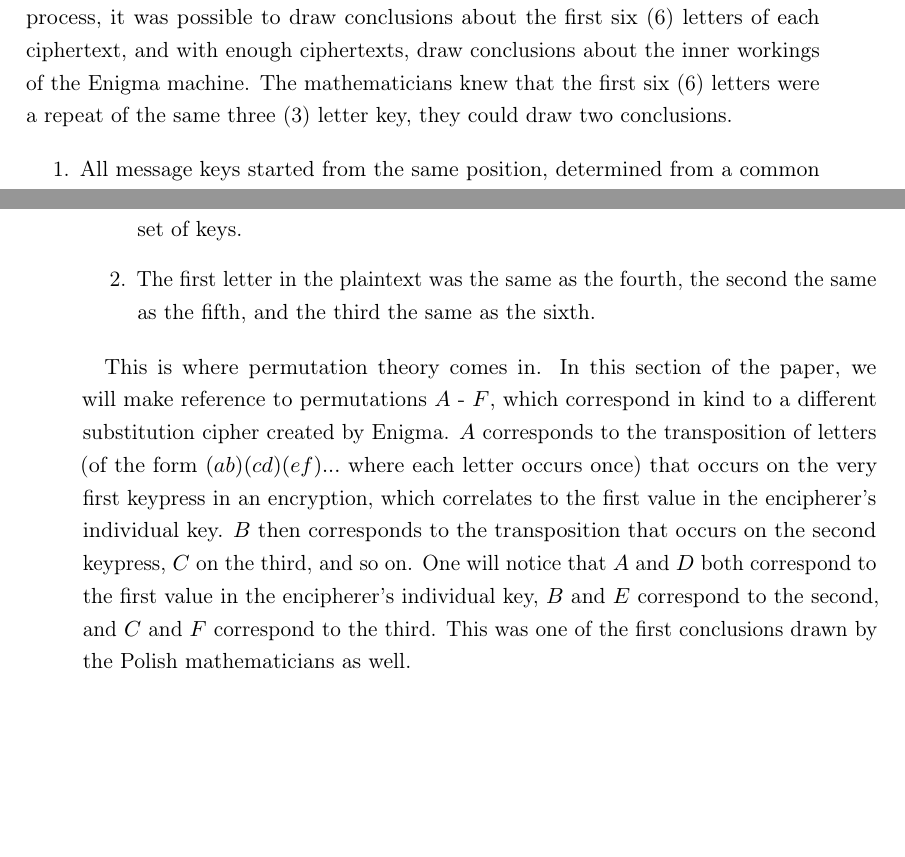
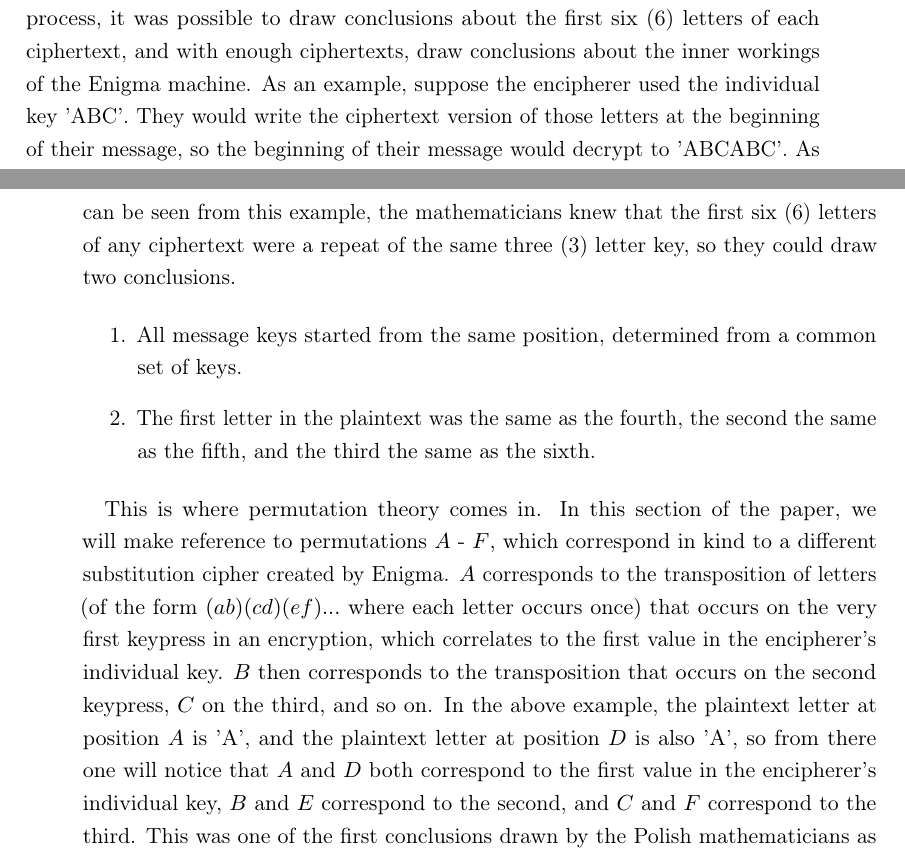
Before and after one commit to kalebdavis/breaking_enigma, a LaTeX thesis (enigma.tex, which reads chapters/4-solution.tex): two parts of pages 11 and 12 of 17, joined at a grey line, cut so that both start at the same text, the shorter picture padded with empty space. Compiled offline with pdfLaTeX.

Commit message:
Update examples

```diff
--- a/chapters/4-solution.tex
+++ b/chapters/4-solution.tex
@@ -16,14 +16,14 @@ The initial goal in cracking the Enigma machine was to determine the hardware co
 
 Of course, it was not easy to find out what the hardware connections on the rotor were. All the mathematicians had to work with were ciphertexts that had been intercepted throughout the day, so they could only attempt ciphertext-only attacks. However, Polish mathematicians Marian Rejewski, Jerzy Rozycki, and Henryk Zygalski were able to crack the Enigma cipher in 1932. The solution to this believed 'impossible' problem took its roots in the permutation theory that was covered in \secref{sec:mathconcepts}, with some help from the enciphering process itself, covered in \secref{sec:encprocess1938}.
 
-Since every message was encrypted with a different individual key, coupled with the fact that each rotor rotated at different speeds, it was impossible to determine the plain text just by comparing ciphertexts. However, with knowledge of the encryption process, it was possible to draw conclusions about the first six (6) letters of each ciphertext, and with enough ciphertexts, draw conclusions about the inner workings of the Enigma machine. The mathematicians knew that the first six (6) letters were a repeat of the same three (3) letter key, they could draw two conclusions.
+Since every message was encrypted with a different individual key, coupled with the fact that each rotor rotated at different speeds, it was impossible to determine the plain text just by comparing ciphertexts. However, with knowledge of the encryption process, it was possible to draw conclusions about the first six (6) letters of each ciphertext, and with enough ciphertexts, draw conclusions about the inner workings of the Enigma machine. As an example, suppose the encipherer used the individual key 'ABC'. They would write the ciphertext version of those letters at the beginning of their message, so the beginning of their message would decrypt to 'ABCABC'. As can be seen from this example, the mathematicians knew that the first six (6) letters of any ciphertext were a repeat of the same three (3) letter key, so they could draw two conclusions.
 
 \begin{enumerate}
 \item All message keys started from the same position, determined from a common set of keys.
 \item The first letter in the plaintext was the same as the fourth, the second the same as the fifth, and the third the same as the sixth.
 \end{enumerate}
 
-This is where permutation theory comes in. In this section of the paper, we will make reference to permutations $A$ - $F$, which correspond in kind to a different substitution cipher created by Enigma. $A$ corresponds to the transposition of letters (of the form $(ab)(cd)(ef)...$ where each letter occurs once) that occurs on the very first keypress in an encryption, which correlates to the first value in the encipherer's individual key. $B$ then corresponds to the transposition that occurs on the second keypress, $C$ on the third, and so on. One will notice that $A$ and $D$ both correspond to the first value in the encipherer's individual key, $B$ and $E$ correspond to the second, and $C$ and $F$ correspond to the third. This was one of the first conclusions drawn by the Polish mathematicians as well.
+This is where permutation theory comes in. In this section of the paper, we will make reference to permutations $A$ - $F$, which correspond in kind to a different substitution cipher created by Enigma. $A$ corresponds to the transposition of letters (of the form $(ab)(cd)(ef)...$ where each letter occurs once) that occurs on the very first keypress in an encryption, which correlates to the first value in the encipherer's individual key. $B$ then corresponds to the transposition that occurs on the second keypress, $C$ on the third, and so on. In the above example, the plaintext letter at position $A$ is 'A', and the plaintext letter at position $D$ is also 'A', so from there one will notice that $A$ and $D$ both correspond to the first value in the encipherer's individual key, $B$ and $E$ correspond to the second, and $C$ and $F$ correspond to the third. This was one of the first conclusions drawn by the Polish mathematicians as well.
 
 The first step to cracking Enigma involved gathering as many ciphertexts as possible and recognizing products of permutations within them. We know that $A$ and $D$ correspond to the same letter. This means that when the encipherer types a character $x$, he obtains the value $a$ as his ciphertext, and when he types the same character $x$ for the double enciphering of his individual key (in the fourth place), he obtains the value $b$, indicating a relationship between the values $a$ and $b$. This relationship between keys here can be modeled as a product of permutations $AD$, which is the product of the individual permutations $A$ and $D$.
 
```
Also changed, not shown: enigma.pdf.
